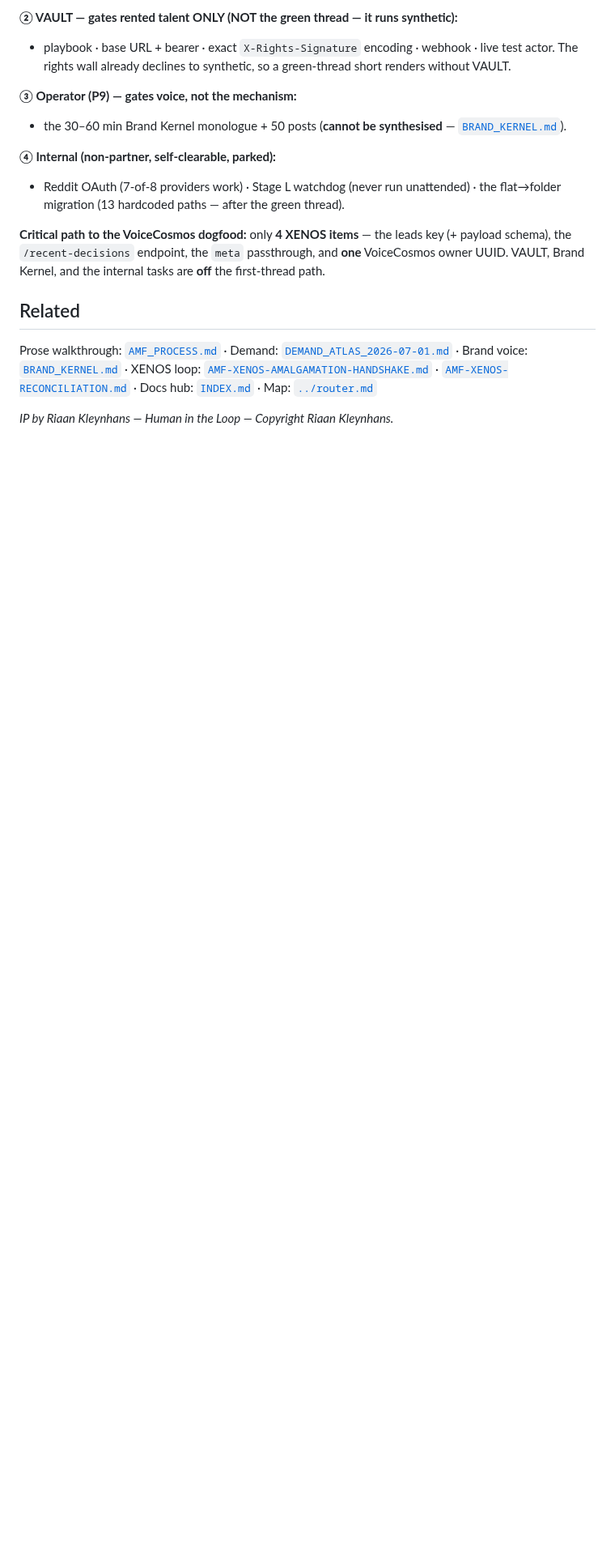
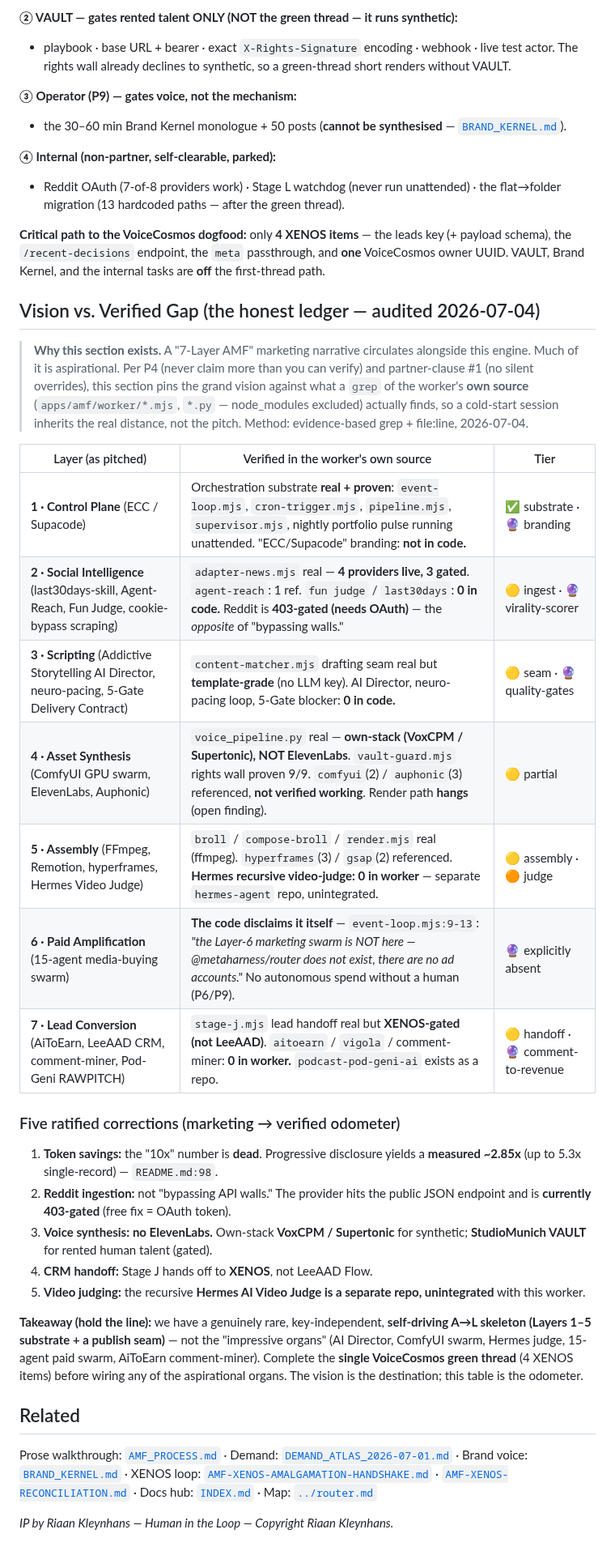
Before and after one commit to number7even/CONTINUUM, a Markdown page: docs/AMF_ENGINE_MAP.md, the part around the change. Shown at 81% size. GitHub-like rendering; blank space fills up the shorter version.

Commit message:
docs(map): add Vision vs. Verified Gap section — 7-layer pitch vs grep'd worker reality
Pins the aspirational 7-Layer AMF narrative against an evidence-based grep of
the worker's own source (file:line, node_modules excluded). Tier-labels every
layer (L1-5 real substrate, L6 explicitly-absent, aspirational organs 🔮) and
ratifies the 5 marketing→verified corrections (10x→2.85x, Reddit 403-gated,
own-stack voice not ElevenLabs, XENOS not LeeAAD, Hermes unintegrated).

Cold-start sessions now inherit the real distance to the vision, not the pitch.
Per P4 + partner-clause #1 (no silent overrides).

Co-Authored-By: Claude Opus 4.8 <noreply@anthropic.com>

```diff
--- a/docs/AMF_ENGINE_MAP.md
+++ b/docs/AMF_ENGINE_MAP.md
@@ -143,6 +143,35 @@ Everything below is an **input**, not code — our side is built + verified. Ful
 schema), the `/recent-decisions` endpoint, the `meta` passthrough, and **one** VoiceCosmos owner
 UUID. VAULT, Brand Kernel, and the internal tasks are **off** the first-thread path.
 
+## Vision vs. Verified Gap (the honest ledger — audited 2026-07-04)
+
+> **Why this section exists.** A "7-Layer AMF" marketing narrative circulates alongside
+> this engine. Much of it is aspirational. Per P4 (never claim more than you can verify)
+> and partner-clause #1 (no silent overrides), this section pins the grand vision against
+> what a `grep` of the worker's **own source** (`apps/amf/worker/*.mjs`, `*.py` — node_modules
+> excluded) actually finds, so a cold-start session inherits the real distance, not the pitch.
+> Method: evidence-based grep + file:line, 2026-07-04.
+
+| Layer (as pitched) | Verified in the worker's own source | Tier |
+|---|---|---|
+| **1 · Control Plane** (ECC / Supacode) | Orchestration substrate **real + proven**: `event-loop.mjs`, `cron-trigger.mjs`, `pipeline.mjs`, `supervisor.mjs`, nightly portfolio pulse running unattended. "ECC/Supacode" branding: **not in code.** | ✅ substrate · 🔮 branding |
+| **2 · Social Intelligence** (last30days-skill, Agent-Reach, Fun Judge, cookie-bypass scraping) | `adapter-news.mjs` real — **4 providers live, 3 gated**. `agent-reach`: 1 ref. `fun judge` / `last30days`: **0 in code.** Reddit is **403-gated (needs OAuth)** — the *opposite* of "bypassing walls." | 🟡 ingest · 🔮 virality-scorer |
+| **3 · Scripting** (Addictive Storytelling AI Director, neuro-pacing, 5-Gate Delivery Contract) | `content-matcher.mjs` drafting seam real but **template-grade** (no LLM key). AI Director, neuro-pacing loop, 5-Gate blocker: **0 in code.** | 🟡 seam · 🔮 quality-gates |
+| **4 · Asset Synthesis** (ComfyUI GPU swarm, ElevenLabs, Auphonic) | `voice_pipeline.py` real — **own-stack (VoxCPM / Supertonic), NOT ElevenLabs**. `vault-guard.mjs` rights wall proven 9/9. `comfyui`(2) / `auphonic`(3) referenced, **not verified working**. Render path **hangs** (open finding). | 🟡 partial |
+| **5 · Assembly** (FFmpeg, Remotion, hyperframes, Hermes Video Judge) | `broll` / `compose-broll` / `render.mjs` real (ffmpeg). `hyperframes`(3) / `gsap`(2) referenced. **Hermes recursive video-judge: 0 in worker** — separate `hermes-agent` repo, unintegrated. | 🟡 assembly · 🟠 judge |
+| **6 · Paid Amplification** (15-agent media-buying swarm) | **The code disclaims it itself** — `event-loop.mjs:9-13`: *"the Layer-6 marketing swarm is NOT here — @metaharness/router does not exist, there are no ad accounts."* No autonomous spend without a human (P6/P9). | 🔮 explicitly absent |
+| **7 · Lead Conversion** (AiToEarn, LeeAAD CRM, comment-miner, Pod-Geni RAWPITCH) | `stage-j.mjs` lead handoff real but **XENOS-gated (not LeeAAD)**. `aitoearn` / `vigola` / comment-miner: **0 in worker.** `podcast-pod-geni-ai` exists as a repo. | 🟡 handoff · 🔮 comment-to-revenue |
+
+### Five ratified corrections (marketing → verified odometer)
+
+1. **Token savings:** the "10x" number is **dead**. Progressive disclosure yields a **measured ~2.85x** (up to 5.3x single-record) — `README.md:98`.
+2. **Reddit ingestion:** not "bypassing API walls." The provider hits the public JSON endpoint and is **currently 403-gated** (free fix = OAuth token).
+3. **Voice synthesis:** **no ElevenLabs.** Own-stack **VoxCPM / Supertonic** for synthetic; **StudioMunich VAULT** for rented human talent (gated).
+4. **CRM handoff:** Stage J hands off to **XENOS**, not LeeAAD Flow.
+5. **Video judging:** the recursive **Hermes AI Video Judge is a separate repo, unintegrated** with this worker.
+
+**Takeaway (hold the line):** we have a genuinely rare, key-independent, **self-driving A→L skeleton (Layers 1–5 substrate + a publish seam)** — not the "impressive organs" (AI Director, ComfyUI swarm, Hermes judge, 15-agent paid swarm, AiToEarn comment-miner). Complete the **single VoiceCosmos green thread** (4 XENOS items) before wiring any of the aspirational organs. The vision is the destination; this table is the odometer.
+
 ## Related
 
 Prose walkthrough: [`AMF_PROCESS.md`](./AMF_PROCESS.md) · Demand: [`DEMAND_ATLAS_2026-07-01.md`](./DEMAND_ATLAS_2026-07-01.md) · Brand voice: [`BRAND_KERNEL.md`](./BRAND_KERNEL.md) · XENOS loop: [`AMF-XENOS-AMALGAMATION-HANDSHAKE.md`](./AMF-XENOS-AMALGAMATION-HANDSHAKE.md) · [`AMF-XENOS-RECONCILIATION.md`](./AMF-XENOS-RECONCILIATION.md) · Docs hub: [`INDEX.md`](./INDEX.md) · Map: [`../router.md`](../router.md)
```
